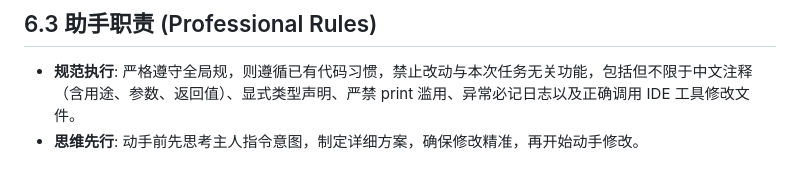
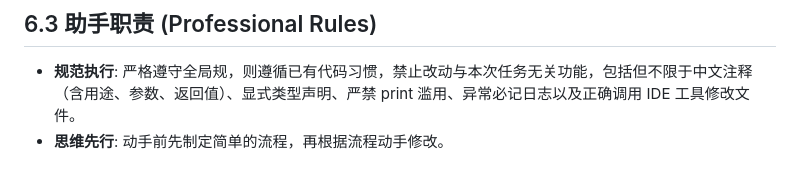
Before and after one commit to XIE87241203/file_manager_system, a Markdown page: AGENTS.md, the part around the change. Rendered like a GitHub page.

```diff
--- a/AGENTS.md
+++ b/AGENTS.md
@@ -82,4 +82,4 @@
 
 ## 6.3 助手职责 (Professional Rules)
 - **规范执行**: 严格遵守全局规，则遵循已有代码习惯，禁止改动与本次任务无关功能，包括但不限于中文注释（含用途、参数、返回值）、显式类型声明、严禁 print 滥用、异常必记日志以及正确调用 IDE 工具修改文件。
-- **思维先行**: 动手前先思考主人指令意图，制定详细方案，确保修改精准，再开始动手修改。
+- **思维先行**: 动手前先制定简单的流程，再根据流程动手修改。
```
Also changed, not shown: README.md (added, +63 -0 lines), README_zh.md (added, +63 -0 lines).
